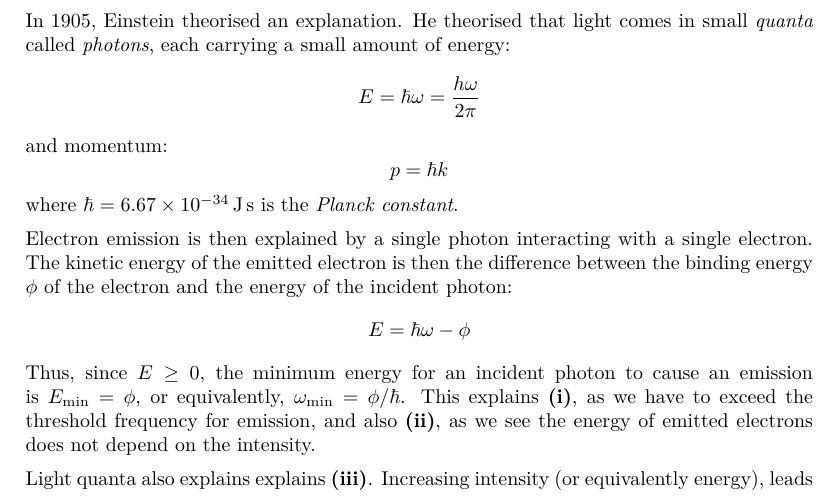
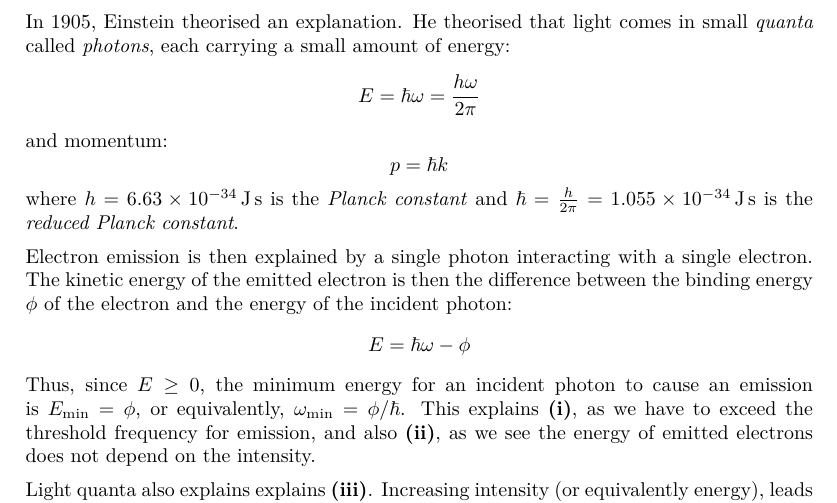
Before and after one commit to ras257/cam-notes, a LaTeX document (IB/michaelmas/QuantumMechanics/chapters/1-Introduction.tex): part of page 2 of 4, cut so that both start at the same text. Compiled offline with pdfLaTeX.

Commit message:
QM: Fix Planck constant

```diff
--- a/IB/michaelmas/QuantumMechanics/chapters/1-Introduction.tex
+++ b/IB/michaelmas/QuantumMechanics/chapters/1-Introduction.tex
@@ -58,7 +58,7 @@ and momentum:
 \[
   p = \hbar k
 \]
-where $\hbar = \qty{6.67e-34}{\joule\second}$ is the \textit{Planck constant}.
+where $h = \qty{6.63e-34}{\joule\second}$ is the \textit{Planck constant} and $\hbar = \frac{h}{2\pi} = \qty{1.055e-34}{\joule\second}$ is the \textit{reduced Planck constant}.
 
 Electron emission is then explained by a single photon interacting with a single electron.
 The kinetic energy of the emitted electron is then the difference between the binding energy $\phi$ of the electron and the energy of the incident photon:
```
